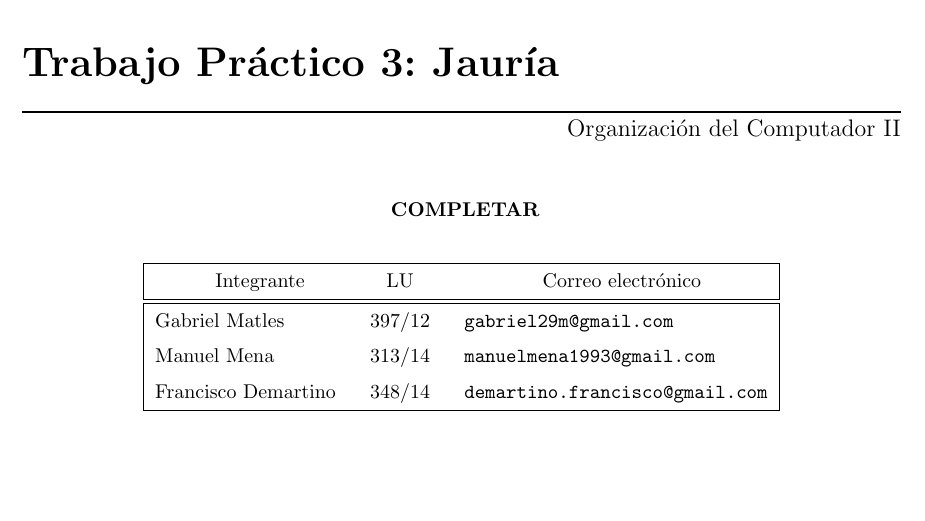
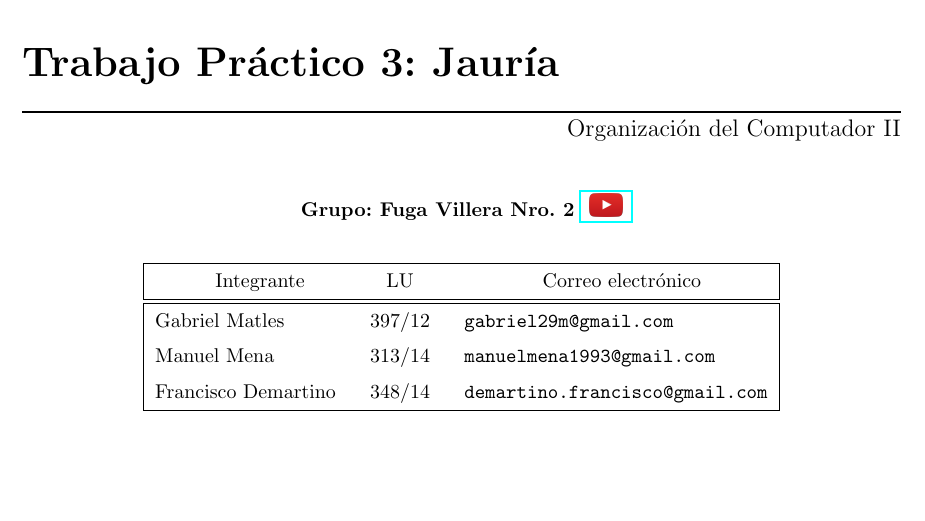
Before and after one commit to franciscod/oc2-tp3, a LaTeX document (informe/informe.tex): part of page 1 of 2, cut so that both start at the same text. Compiled offline with pdfLaTeX.

Commit message:
informe: nombre del grupo con link a youtube

```diff
--- a/informe/informe.tex
+++ b/informe/informe.tex
@@ -32,11 +32,10 @@
 \titulo{Trabajo Práctico 3: Jauría}
 %\subtitulo{}
 \grupo{
-	COMPLETAR
-%	Grupo: Fuga Villera Nro. 2
-%	\href{https://www.youtube.com/watch?v=wBNjDRXJNyY}{
-%		\includegraphics[height=0.4cm,keepaspectratio]{YouTube-icon-full_color.png}
-%	}
+	Grupo: Fuga Villera Nro. 2
+	\href{https://www.youtube.com/watch?v=wBNjDRXJNyY}{
+		\includegraphics[height=0.4cm,keepaspectratio]{YouTube-icon-full_color.png}
+	}
 }
 
 \integrante{Gabriel Matles}{397/12}{gabriel29m@gmail.com}
```
Also changed, not shown: informe/YouTube-icon-full_color.png (added).
